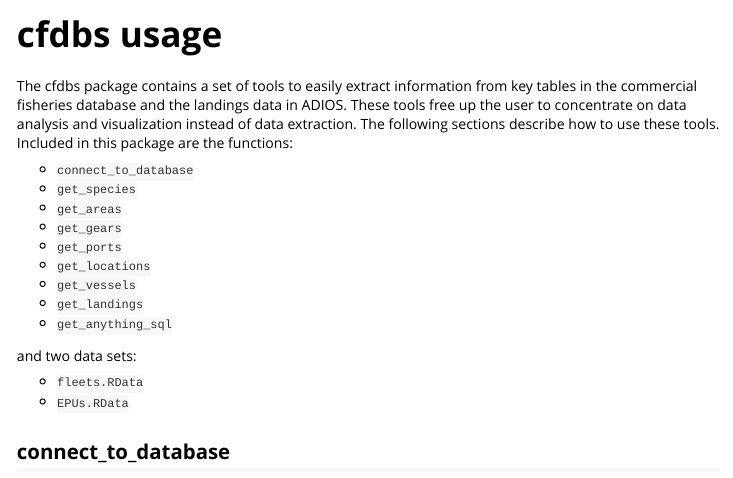
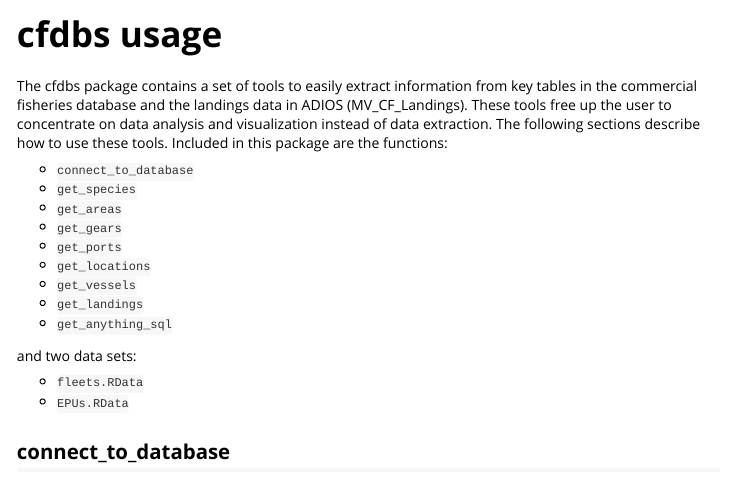
Before and after one commit to andybeet/cfdbs, an R Markdown document (vignettes/cfdbs_usage.Rmd): the page in a window 1100 px wide, from its top. Rendered offline with R 4.5, knitr and Pandoc, with nearby package versions.

Commit message:
vignette update

````diff
--- a/vignettes/cfdbs_usage.Rmd
+++ b/vignettes/cfdbs_usage.Rmd
@@ -19,7 +19,7 @@ knitr::opts_chunk$set(
 )
 ```
 
-The cfdbs package contains a set of tools to easily extract information from key tables in the commercial fisheries database and the landings data in ADIOS. These tools free up the user to concentrate on data analysis and visualization instead of data extraction. The following sections describe how to use these tools. Included in this package are the functions:
+The cfdbs package contains a set of tools to easily extract information from key tables in the commercial fisheries database and the landings data in ADIOS (MV_CF_Landings). These tools free up the user to concentrate on data analysis and visualization instead of data extraction. The following sections describe how to use these tools. Included in this package are the functions:
 
 * `connect_to_database`
 * `get_species`
````
